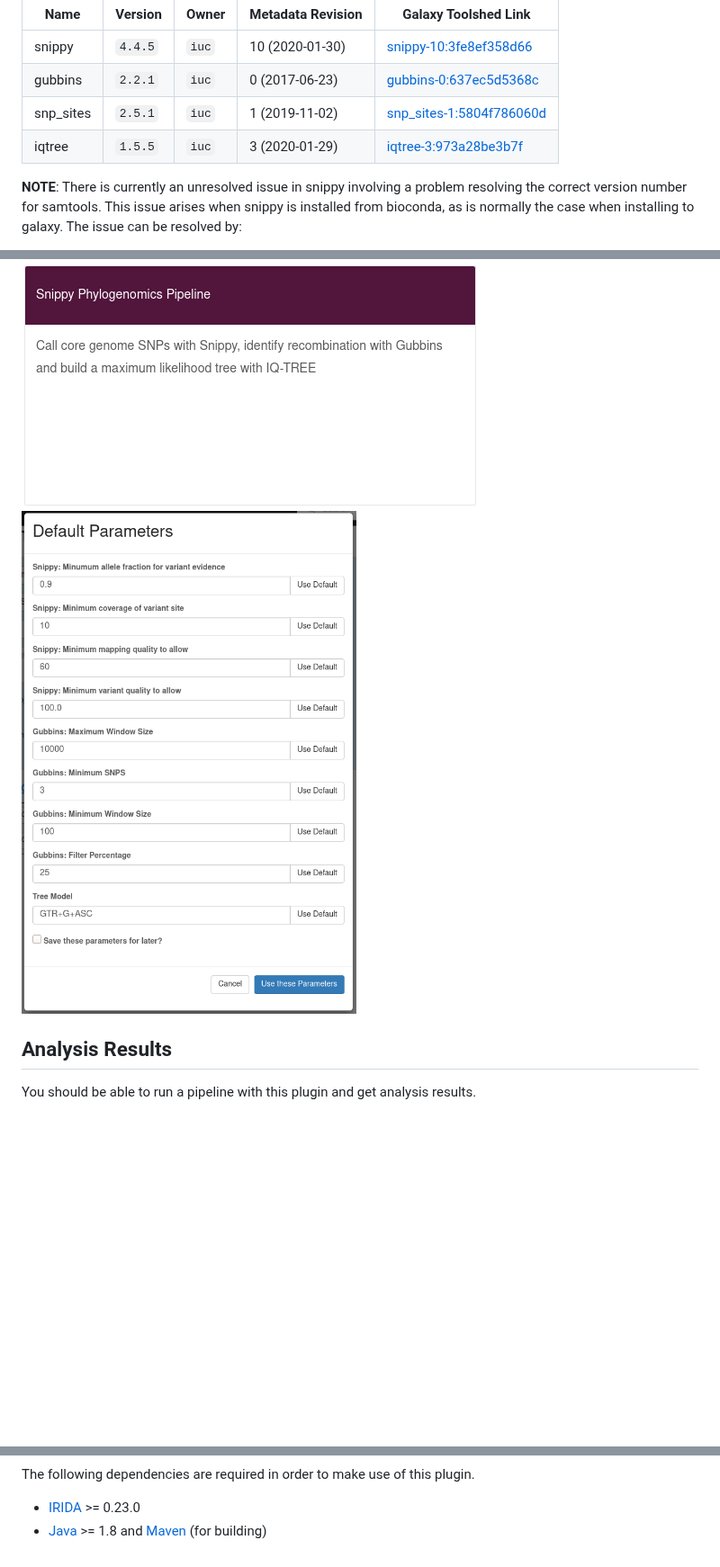
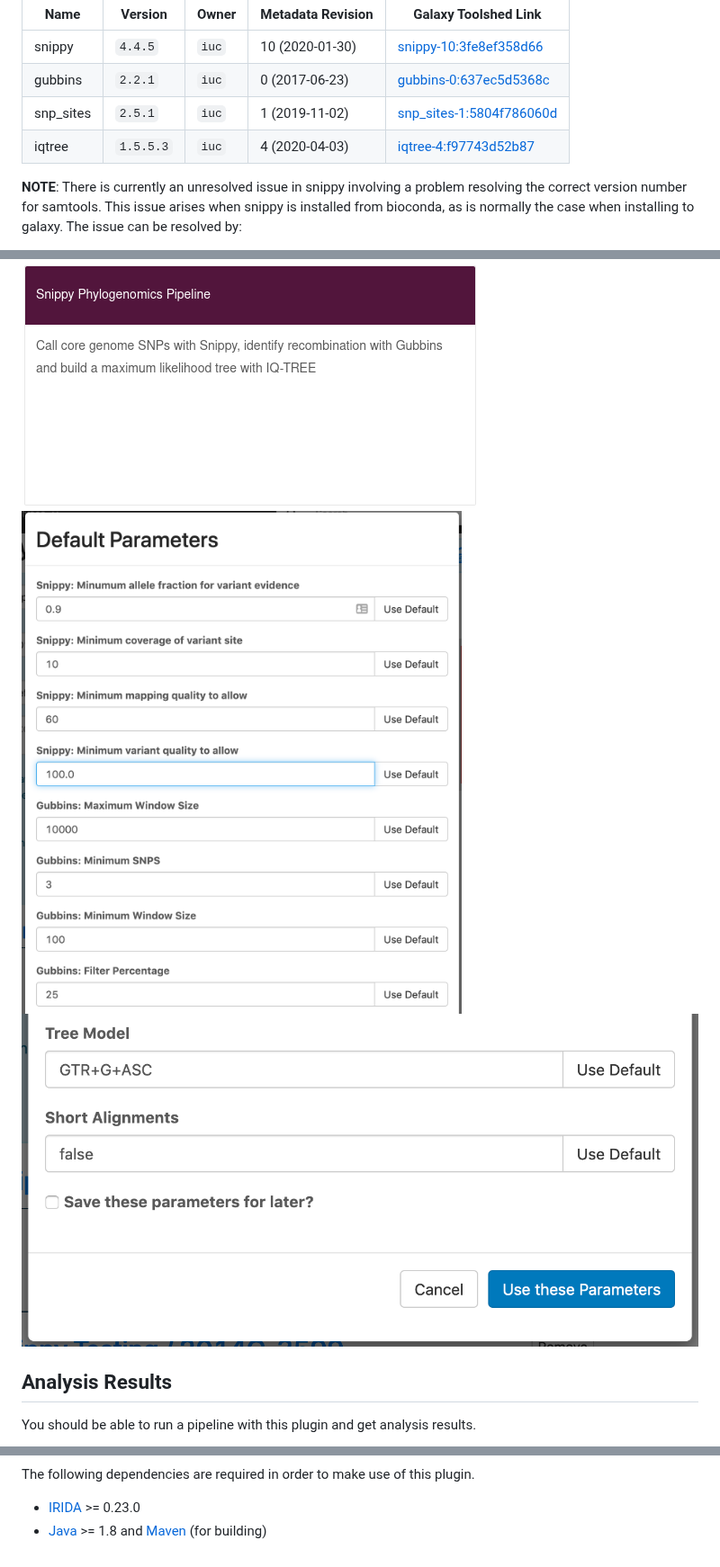
Before and after one commit to Public-Health-Bioinformatics/irida-plugin-snippy-phylogenomics, a Markdown page: README.md, 3 parts joined by grey strips. Shown at 90% size. Rendered like a GitHub page; pictures changed too: doc/images/pipeline-parameters-1.png (added), doc/images/pipeline-parameters-2.png (added), doc/images/pipeline-parameters.png (deleted); blank space fills up the shorter version.

Commit message:
Update README for release 0.1.1

```diff
--- a/README.md
+++ b/README.md
@@ -36,7 +36,7 @@ managers within your Galaxy instance. These can be found at:
 | snippy                             | `4.4.5`         | `iuc`                          | 10 (2020-01-30)   | [snippy-10:3fe8ef358d66](https://toolshed.g2.bx.psu.edu/view/iuc/snippy/3fe8ef358d66)            |
 | gubbins                            | `2.2.1`         | `iuc`                          |  0 (2017-06-23)   | [gubbins-0:637ec5d5368c](https://toolshed.g2.bx.psu.edu/view/iuc/gubbins/637ec5d5368c)           |
 | snp_sites                          | `2.5.1`         | `iuc`                          |  1 (2019-11-02)   | [snp_sites-1:5804f786060d](https://toolshed.g2.bx.psu.edu/view/iuc/snp_sites/5804f786060d)       |
-| iqtree                             | `1.5.5`         | `iuc`                          |  3 (2020-01-29)   | [iqtree-3:973a28be3b7f](https://toolshed.g2.bx.psu.edu/view/iuc/iqtee/973a28be3b7f)              |
+| iqtree                             | `1.5.5.3`       | `iuc`                          |  4 (2020-04-03)   | [iqtree-4:f97743d52b87](https://toolshed.g2.bx.psu.edu/view/iuc/iqtee/f97743d52b87)              |
 
 **NOTE**: There is currently an unresolved issue in snippy involving a problem resolving the correct version number for samtools. This issue arises when snippy is installed from bioconda, as is normally the case when installing to galaxy. The issue can be resolved by:
 
@@ -56,7 +56,9 @@ Please download the provided `irida-plugin-snippy-phylogenomics-[version].jar` f
 The plugin should now show up in the **Analyses > Pipelines** section of IRIDA.
 
 ![plugin-pipeline.png][]
-![pipeline-parameters.png][]
+![pipeline-parameters-1.png][]
+![pipeline-parameters-2.png][]
+
 
 ## Analysis Results
 
@@ -145,6 +147,8 @@ The following dependencies are required in order to make use of this plugin.
 [plugin-results-3.png]: doc/images/plugin-results-3.png
 [plugin-pipeline.png]: doc/images/plugin-pipeline.png
 [plugin-metadata.png]: doc/images/plugin-metadata.png
-[pipeline-parameters.png]: doc/images/pipeline-parameters.png
+[pipeline-parameters-1.png]: doc/images/pipeline-parameters-1.png
+[pipeline-parameters-2.png]: doc/images/pipeline-parameters-2.png
+
 [example-plugin-save-results.png]: doc/images/example-plugin-save-results.png
 [galaxy-workflow-diagram.png]: doc/images/galaxy-workflow-diagram.png
```
Also changed, not shown: 1 other file.
